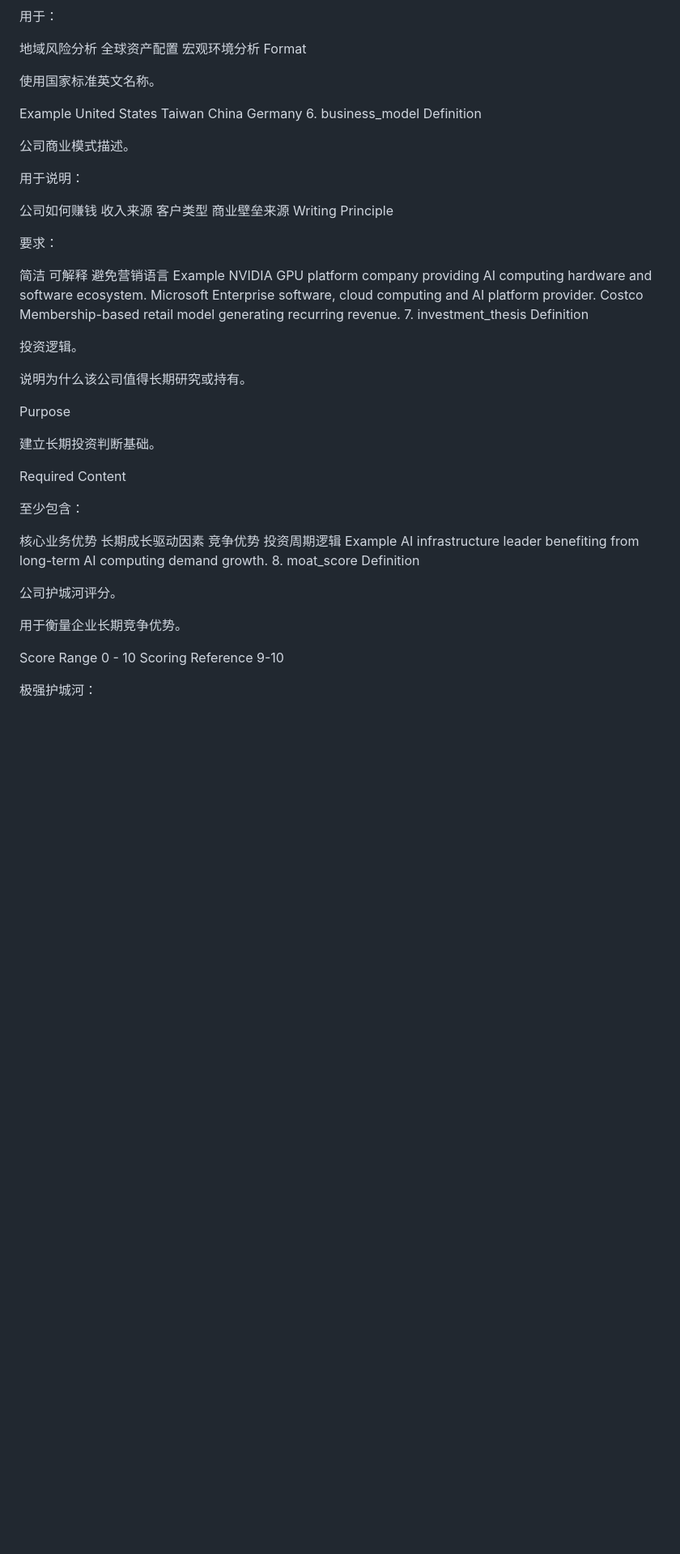
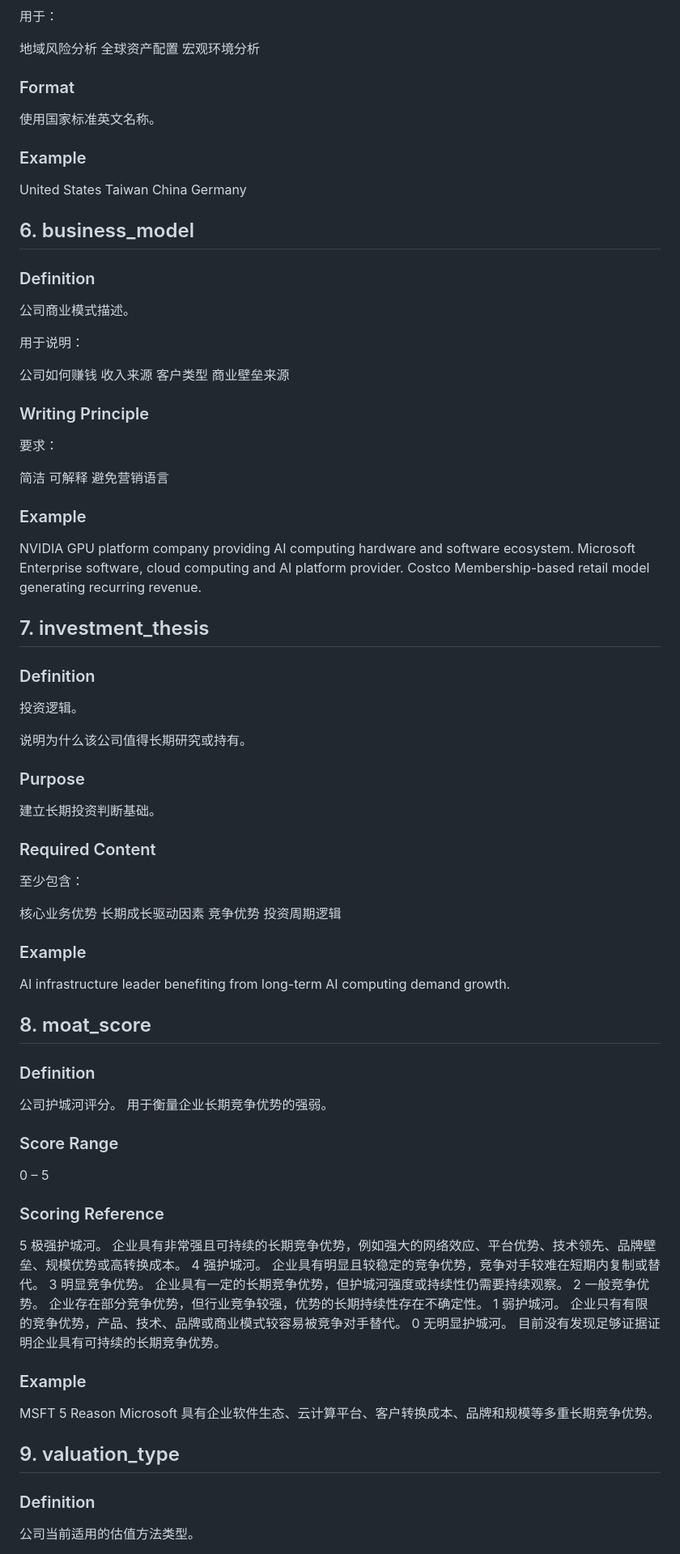
Before and after one commit to RobinFrank777/AI_investing, a Markdown page: docs/Investment_Profile_Data_Dictionary.md, the part around one of its changes. Shown at 81% size. GitHub-like rendering; blank space fills up the shorter version.

Commit message:
finalize investment profile schema for v3.8.0

```diff
--- a/docs/Investment_Profile_Data_Dictionary.md
+++ b/docs/Investment_Profile_Data_Dictionary.md
@@ -82,17 +83,17 @@ Purpose
 地域风险分析
 全球资产配置
 宏观环境分析
-Format
+### Format
 
 使用国家标准英文名称。
 
-Example
+### Example
 United States
 Taiwan
 China
 Germany
-6. business_model
-Definition
+## 6. business_model
+### Definition
 
 公司商业模式描述。
 
@@ -102,32 +103,32 @@ Definition
 收入来源
 客户类型
 商业壁垒来源
-Writing Principle
+### Writing Principle
 
 要求：
 
 简洁
 可解释
 避免营销语言
-Example
+### Example
 NVIDIA
 GPU platform company providing AI computing hardware and software ecosystem.
 Microsoft
 Enterprise software, cloud computing and AI platform provider.
 Costco
 Membership-based retail model generating recurring revenue.
-7. investment_thesis
-Definition
+## 7. investment_thesis
+### Definition
 
 投资逻辑。
 
 说明为什么该公司值得长期研究或持有。
 
-Purpose
+### Purpose
 
 建立长期投资判断基础。
 
-Required Content
+### Required Content
 
 至少包含：
 
@@ -135,19 +136,43 @@ Required Content
 长期成长驱动因素
 竞争优势
 投资周期逻辑
-Example
+### Example
 AI infrastructure leader benefiting from long-term AI computing demand growth.
-8. moat_score
-Definition
 
+## 8. moat_score
+### Definition
 公司护城河评分。
+用于衡量企业长期竞争优势的强弱。
+### Score Range
+0 – 5
+### Scoring Reference
+5
+极强护城河。
+企业具有非常强且可持续的长期竞争优势，例如强大的网络效应、平台优势、技术领先、品牌壁垒、规模优势或高转换成本。
+4
+强护城河。
+企业具有明显且较稳定的竞争优势，竞争对手较难在短期内复制或替代。
+3
+明显竞争优势。
+企业具有一定的长期竞争优势，但护城河强度或持续性仍需要持续观察。
+2
+一般竞争优势。
+企业存在部分竞争优势，但行业竞争较强，优势的长期持续性存在不确定性。
+1
+弱护城河。
+企业只有有限的竞争优势，产品、技术、品牌或商业模式较容易被竞争对手替代。
+0
+无明显护城河。
+目前没有发现足够证据证明企业具有可持续的长期竞争优势。
+### Example
+MSFT
+5
+Reason
+Microsoft 具有企业软件生态、云计算平台、客户转换成本、品牌和规模等多重长期竞争优势。
 
-用于衡量企业长期竞争优势。
+## 9. valuation_type
 
-Score Range
-0 - 10
-Scoring Reference
-9-10
+### Definition
 
-极强护城河：
+公司当前适用的估值方法类型。
 
```
Also changed, not shown: other parts of docs/Investment_Profile_Data_Dictionary.md (+115 -97 lines), docs/Investment_Profile_Design.md (+73 -15 lines).
